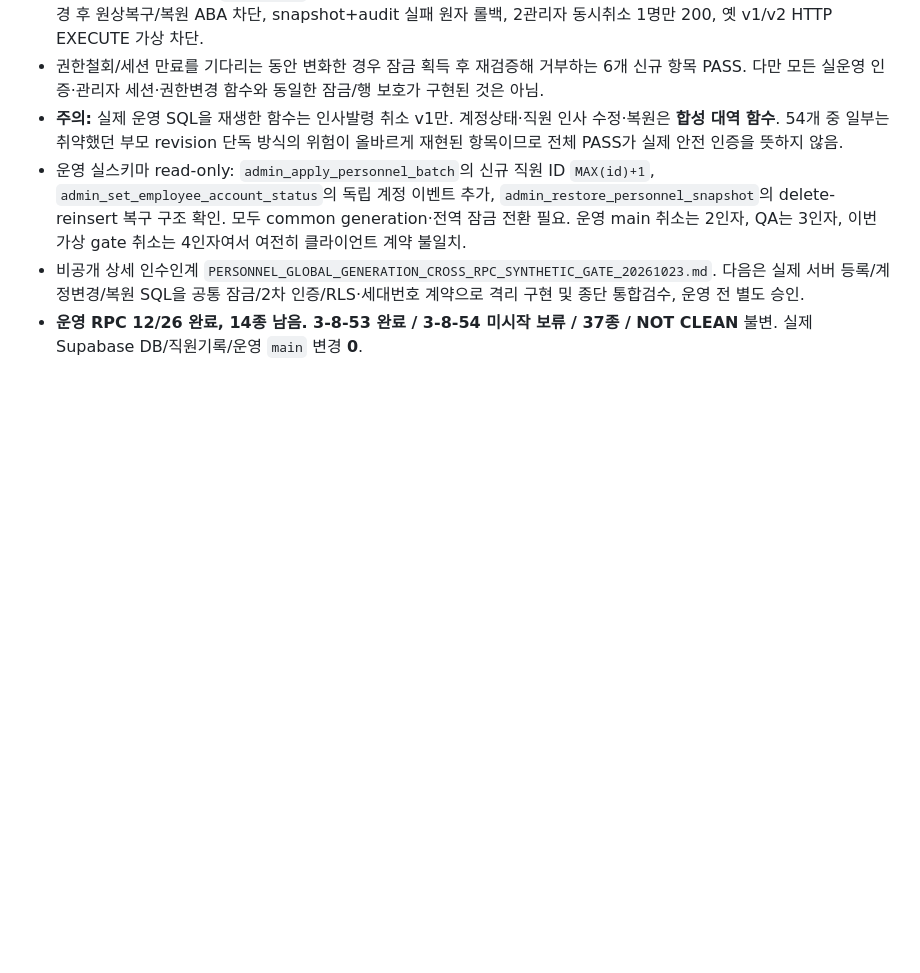
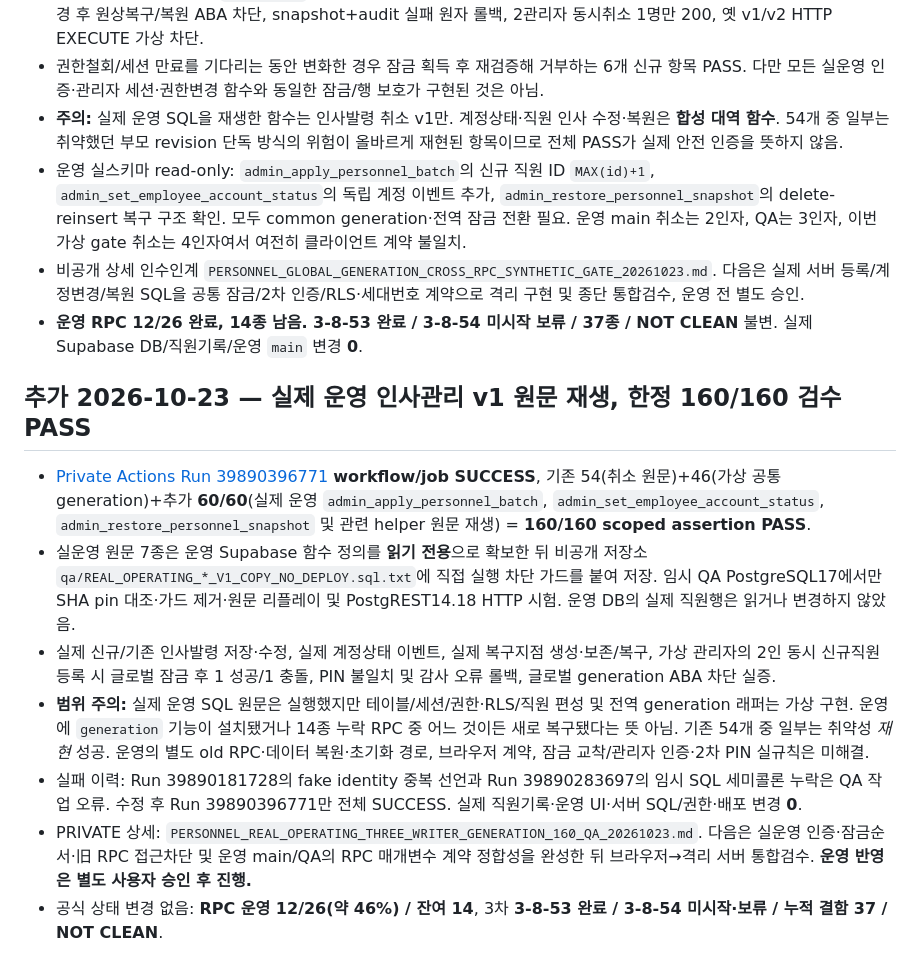
Before and after one commit to eco-i/eco-i.github.io, a Markdown page: qa-round3/RECOVERY_PERSONNEL_CANCEL_V1_V2_54_SCOPED_QA_20261023.md, the part around the change. GitHub-like rendering; blank space fills up the shorter version.

Commit message:
docs(qa): preserve 160 scoped actual-v1 personnel cross-writer proof without advancing block

```diff
--- a/qa-round3/RECOVERY_PERSONNEL_CANCEL_V1_V2_54_SCOPED_QA_20261023.md
+++ b/qa-round3/RECOVERY_PERSONNEL_CANCEL_V1_V2_54_SCOPED_QA_20261023.md
@@ -19,3 +19,14 @@
 - 운영 실스키마 read-only: `admin_apply_personnel_batch`의 신규 직원 ID `MAX(id)+1`, `admin_set_employee_account_status`의 독립 계정 이벤트 추가, `admin_restore_personnel_snapshot`의 delete-reinsert 복구 구조 확인. 모두 common generation·전역 잠금 전환 필요. 운영 main 취소는 2인자, QA는 3인자, 이번 가상 gate 취소는 4인자여서 여전히 클라이언트 계약 불일치.
 - 비공개 상세 인수인계 `PERSONNEL_GLOBAL_GENERATION_CROSS_RPC_SYNTHETIC_GATE_20261023.md`. 다음은 실제 서버 등록/계정변경/복원 SQL을 공통 잠금/2차 인증/RLS·세대번호 계약으로 격리 구현 및 종단 통합검수, 운영 전 별도 승인.
 - **운영 RPC 12/26 완료, 14종 남음. 3-8-53 완료 / 3-8-54 미시작 보류 / 37종 / NOT CLEAN** 불변. 실제 Supabase DB/직원기록/운영 `main` 변경 **0**.
+
+
+## 추가 2026-10-23 — 실제 운영 인사관리 v1 원문 재생, 한정 160/160 검수 PASS
+
+- [Private Actions Run 39890396771](https://github.com/ahnbest23-hash/workmoa-backend-private/actions/runs/39890396771) **workflow/job SUCCESS**, 기존 54(취소 원문)+46(가상 공통 generation)+추가 **60/60**(실제 운영 `admin_apply_personnel_batch`, `admin_set_employee_account_status`, `admin_restore_personnel_snapshot` 및 관련 helper 원문 재생) = **160/160 scoped assertion PASS**.
+- 실운영 원문 7종은 운영 Supabase 함수 정의를 **읽기 전용**으로 확보한 뒤 비공개 저장소 `qa/REAL_OPERATING_*_V1_COPY_NO_DEPLOY.sql.txt`에 직접 실행 차단 가드를 붙여 저장. 임시 QA PostgreSQL17에서만 SHA pin 대조·가드 제거·원문 리플레이 및 PostgREST14.18 HTTP 시험. 운영 DB의 실제 직원행은 읽거나 변경하지 않았음.
+- 실제 신규/기존 인사발령 저장·수정, 실제 계정상태 이벤트, 실제 복구지점 생성·보존/복구, 가상 관리자의 2인 동시 신규직원 등록 시 글로벌 잠금 후 1 성공/1 충돌, PIN 불일치 및 감사 오류 롤백, 글로벌 generation ABA 차단 실증.
+- **범위 주의:** 실제 운영 SQL 원문은 실행했지만 테이블/세션/권한·RLS/직원 편성 및 전역 generation 래퍼는 가상 구현. 운영에 `generation` 기능이 설치됐거나 14종 누락 RPC 중 어느 것이든 새로 복구됐다는 뜻 아님. 기존 54개 중 일부는 취약성 *재현* 성공. 운영의 별도 old RPC·데이터 복원·초기화 경로, 브라우저 계약, 잠금 교착/관리자 인증·2차 PIN 실규칙은 미해결.
+- 실패 이력: Run 39890181728의 fake identity 중복 선언과 Run 39890283697의 임시 SQL 세미콜론 누락은 QA 작업 오류. 수정 후 Run 39890396771만 전체 SUCCESS. 실제 직원기록·운영 UI·서버 SQL/권한·배포 변경 **0**.
+- PRIVATE 상세: `PERSONNEL_REAL_OPERATING_THREE_WRITER_GENERATION_160_QA_20261023.md`. 다음은 실운영 인증·잠금순서·旧 RPC 접근차단 및 운영 main/QA의 RPC 매개변수 계약 정합성을 완성한 뒤 브라우저→격리 서버 통합검수. **운영 반영은 별도 사용자 승인 후 진행.**
+- 공식 상태 변경 없음: **RPC 운영 12/26(약 46%) / 잔여 14**, 3차 **3-8-53 완료 / 3-8-54 미시작·보류 / 누적 결함 37 / NOT CLEAN**.
```
